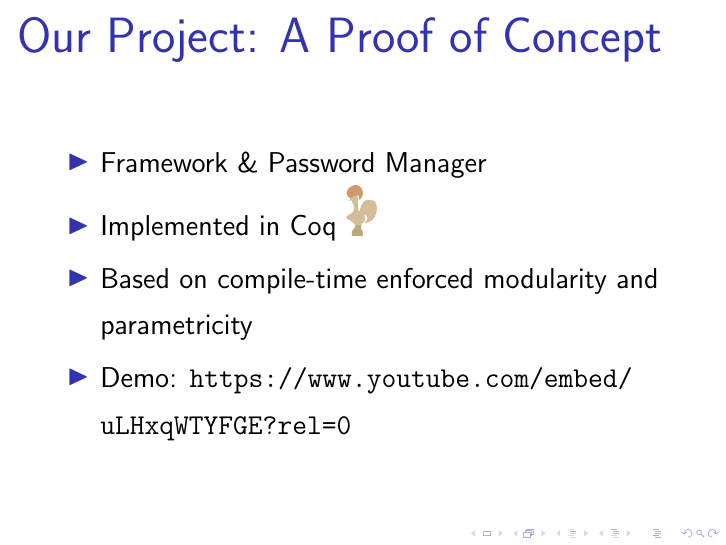
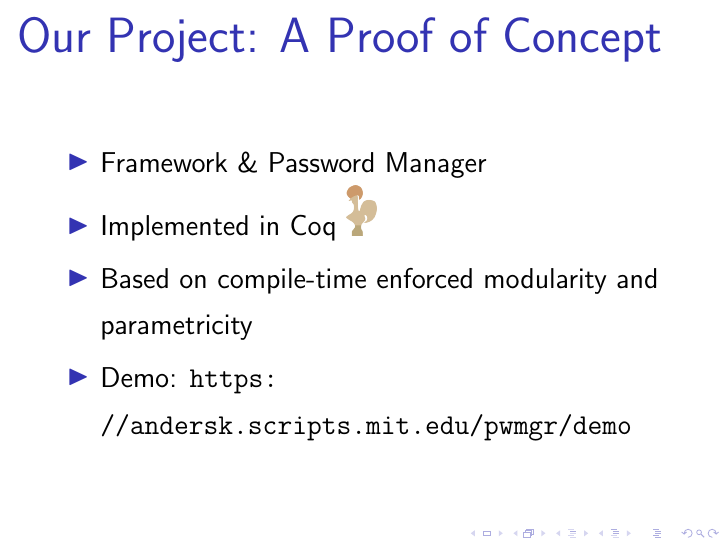
Before and after one commit to JasonGross/apps, LaTeX slides (6.858/proj-final-presentation.tex): page 5 of 7. Compiled offline with pdfLaTeX.

Commit message:
Indirect demo URL

```diff
--- a/6.858/proj-final-presentation.tex
+++ b/6.858/proj-final-presentation.tex
@@ -57,7 +57,7 @@
   \item Framework \& Password Manager
   \item Implemented in Coq \includegraphics[width=0.05\textwidth]{coq-logo}
   \item Based on compile-time enforced modularity and parametricity
-  \item Demo: \url{https://www.youtube.com/embed/uLHxqWTYFGE?rel=0}
+  \item Demo: \url{https://andersk.scripts.mit.edu/pwmgr/demo}
 \end{itemize}
 \end{frame}
 
```
